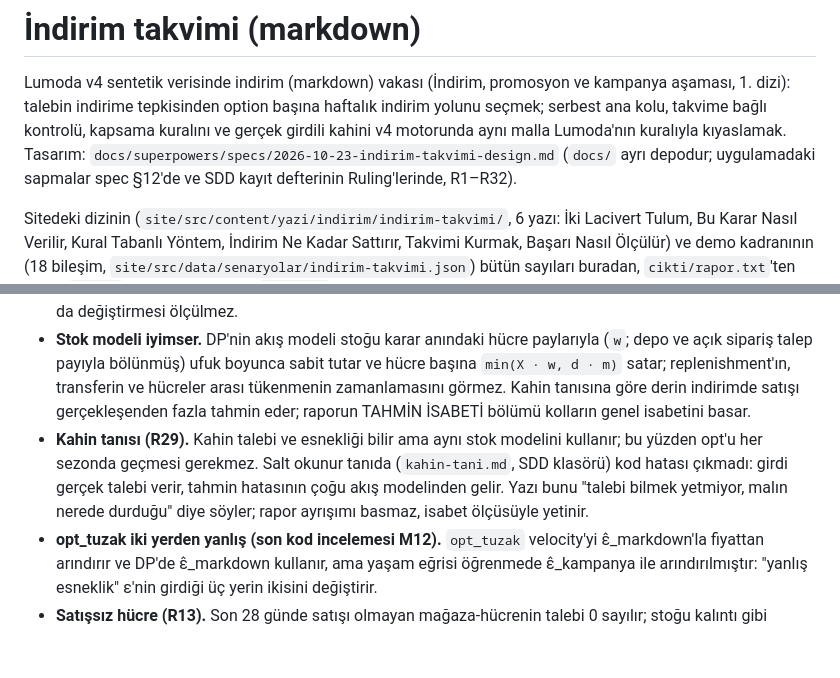
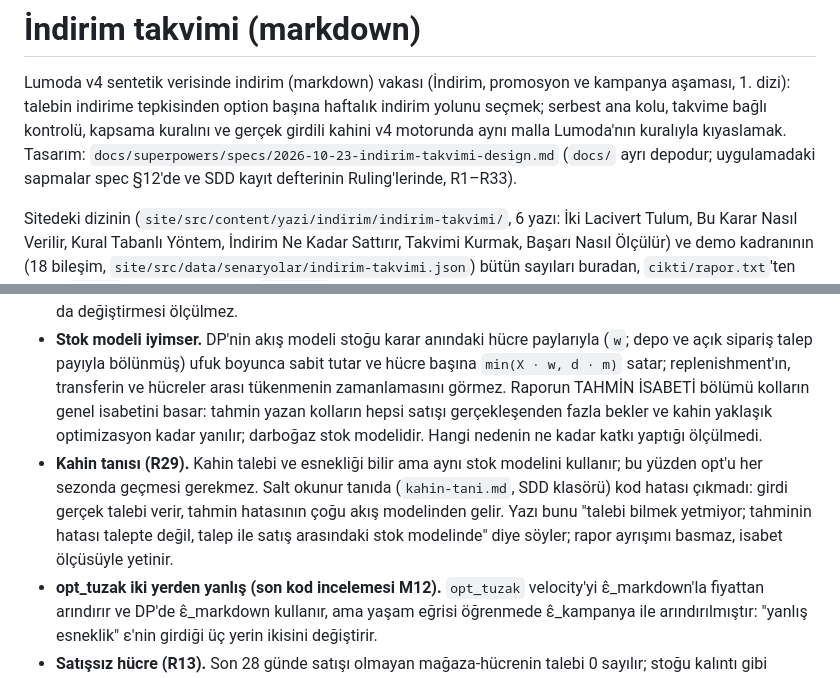
Before and after one commit to lumtify-ai/perakendeanalitigi, a Markdown page: vakalar/markdown/README.md, 2 parts joined by grey strips. Rendered like a GitHub page; blank space fills up the shorter version.

Commit message:
docs(indirim-takvimi): README kahin tanisi iddiasi cikti, R1-R33; sozluk markdown akisi
README "Stok modeli iyimser" maddesinden R28 oncesi gecersiz onbellege dayanan
"derin indirimde fazla tahmin" iddiasi cikti; yerine raporun TAHMIN ISABETI
bolumunun soyledigi (butun tahmin yazan kollar pozitif yanli, kahin yaklasik
opt kadar yaniliyor) ve katkinin olculmedigi yazildi. R29 maddesindeki yazi
alintisi Y6'nin yeni cumlesiyle esitlendi. Sozluk markdown govdesinde
"fiyatinin tam fiyatindan" sadelesti.

Co-Authored-By: Claude Opus 5.5 <noreply@anthropic.com>

```diff
--- a/vakalar/markdown/README.md
+++ b/vakalar/markdown/README.md
@@ -4,7 +4,7 @@ Lumoda v4 sentetik verisinde indirim (markdown) vakası (İndirim, promosyon ve
 talebin indirime tepkisinden option başına haftalık indirim yolunu seçmek; serbest ana kolu, takvime bağlı
 kontrolü, kapsama kuralını ve gerçek girdili kahini v4 motorunda aynı malla Lumoda'nın kuralıyla kıyaslamak.
 Tasarım: `docs/superpowers/specs/2026-10-23-indirim-takvimi-design.md` (`docs/` ayrı depodur; uygulamadaki
-sapmalar spec §12'de ve SDD kayıt defterinin Ruling'lerinde, R1–R32).
+sapmalar spec §12'de ve SDD kayıt defterinin Ruling'lerinde, R1–R33).
 
 Sitedeki dizinin (`site/src/content/yazi/indirim/indirim-takvimi/`, 6 yazı: İki Lacivert Tulum, Bu Karar Nasıl
 Verilir, Kural Tabanlı Yöntem, İndirim Ne Kadar Sattırır, Takvimi Kurmak, Başarı Nasıl Ölçülür) ve demo
@@ -289,12 +289,14 @@ tablosunu okuyabilir; vaka kökünün betikleri hiçbirini okumaz. AST kilidi ve
   kararını da değiştirmesi ölçülmez.
 - **Stok modeli iyimser.** DP'nin akış modeli stoğu karar anındaki hücre paylarıyla (`w`; depo ve açık sipariş
   talep payıyla bölünmüş) ufuk boyunca sabit tutar ve hücre başına `min(X · w, d · m)` satar; replenishment'ın,
-  transferin ve hücreler arası tükenmenin zamanlamasını görmez. Kahin tanısına göre derin indirimde satışı
-  gerçekleşenden fazla tahmin eder; raporun TAHMİN İSABETİ bölümü kolların genel isabetini basar.
+  transferin ve hücreler arası tükenmenin zamanlamasını görmez. Raporun TAHMİN İSABETİ bölümü kolların genel
+  isabetini basar: tahmin yazan kolların hepsi satışı gerçekleşenden fazla bekler ve kahin yaklaşık optimizasyon kadar
+  yanılır; darboğaz stok modelidir. Hangi nedenin ne kadar katkı yaptığı ölçülmedi.
 - **Kahin tanısı (R29).** Kahin talebi ve esnekliği bilir ama aynı stok modelini kullanır; bu yüzden opt'u her
   sezonda geçmesi gerekmez. Salt okunur tanıda (`kahin-tani.md`, SDD klasörü) kod hatası çıkmadı: girdi gerçek
-  talebi verir, tahmin hatasının çoğu akış modelinden gelir. Yazı bunu "talebi bilmek yetmiyor, malın nerede
-  durduğu" diye söyler; rapor ayrışımı basmaz, isabet ölçüsüyle yetinir.
+  talebi verir, tahmin hatasının çoğu akış modelinden gelir. Yazı bunu "talebi bilmek yetmiyor; tahminin
+  hatası talepte değil, talep ile satış arasındaki stok modelinde" diye söyler; rapor ayrışımı basmaz, isabet
+  ölçüsüyle yetinir.
 - **opt_tuzak iki yerden yanlış (son kod incelemesi M12).** `opt_tuzak` velocity'yi ε̂_markdown'la fiyattan
   arındırır ve DP'de ε̂_markdown kullanır, ama yaşam eğrisi öğrenmede ε̂_kampanya ile arındırılmıştır: "yanlış
   esneklik" ε'nin girdiği üç yerin ikisini değiştirir.
```
Also changed, not shown: 1 other file.
